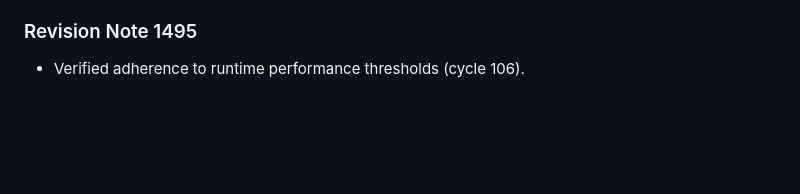
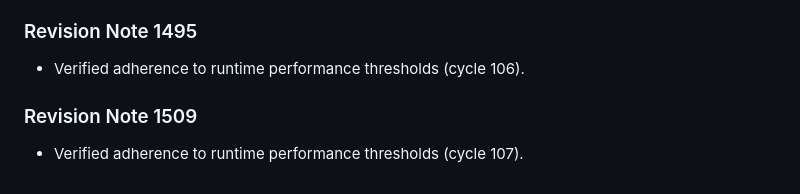
Before and after one commit to anonymousgrouphp-collab/meteor-madness-simulator-by-team-cosmic, a Markdown page: docs/physics/aerodynamic_drag_hypervelocity.md, the part around the change. Drawn GitHub-style; blank space fills up the shorter version.

Commit message:
docs(docs): update benchmark notes in aerodynamic_drag_hypervelocity.md (rev 1509)

```diff
--- a/docs/physics/aerodynamic_drag_hypervelocity.md
+++ b/docs/physics/aerodynamic_drag_hypervelocity.md
@@ -499,3 +499,7 @@ Derived for non-spherical impactors undergoing dynamic stagnation ablation.
 
 ### Revision Note 1495
 - Verified adherence to runtime performance thresholds (cycle 106).
+
+
+### Revision Note 1509
+- Verified adherence to runtime performance thresholds (cycle 107).
```
